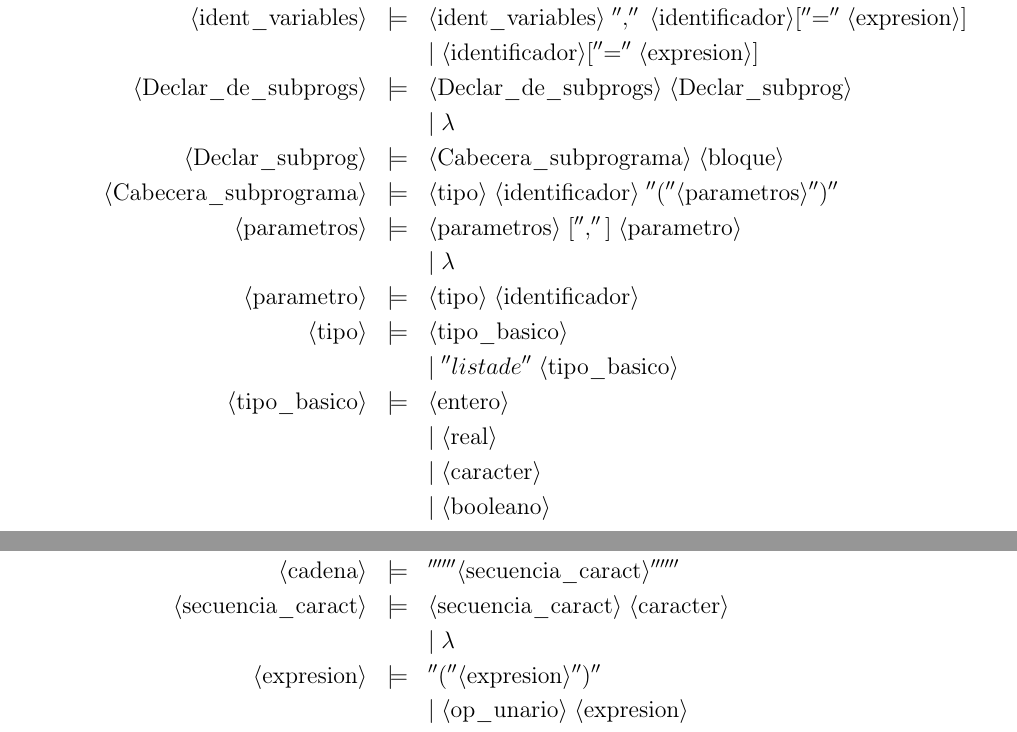
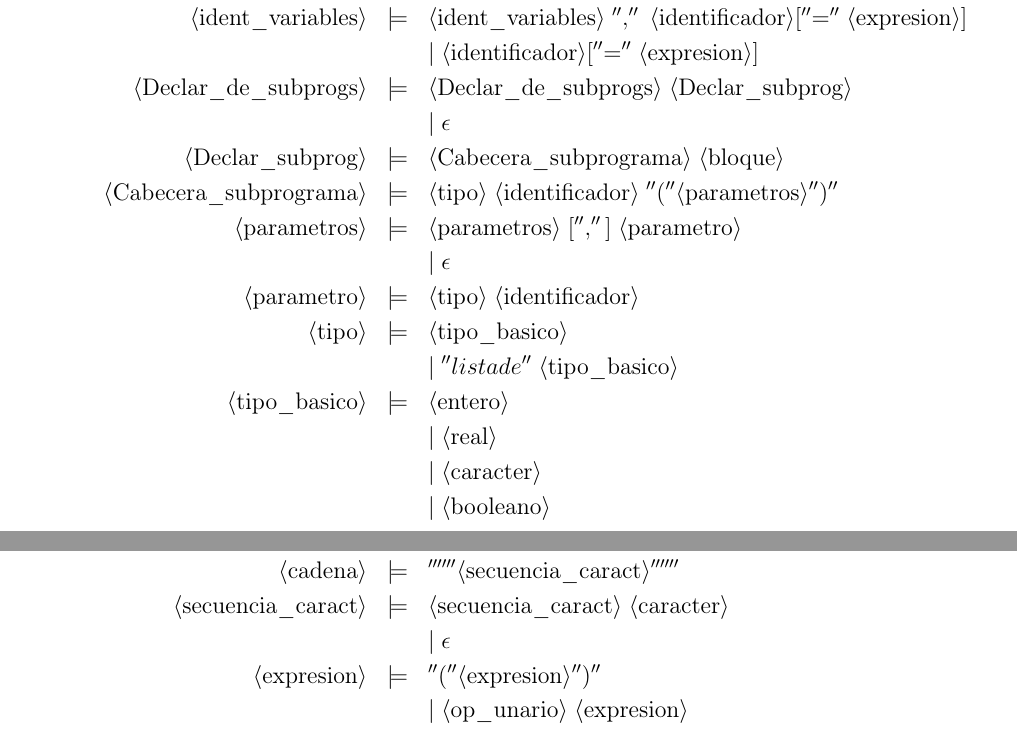
Before and after one commit to advy99/PL, a LaTeX document (memoria/PL_memoria.tex): two parts of pages 4 and 5 of 8, joined at a grey line, cut so that both start at the same text. Compiled offline with pdfLaTeX.

Commit message:
cambiadas lambdas por epsilon

```diff
--- a/memoria/PL_memoria.tex
+++ b/memoria/PL_memoria.tex
@@ -237,14 +237,14 @@ La sintaxis usando BNF y añadiendo las consideraciones correspondiente al lengu
     \bnfmore{| \bnfsp \bnfpn{identificador} [''='' \bnfpn{expresion}]}\\
 	\bnfprod{Declar\_de\_subprogs}
     {\bnfpn{Declar\_de\_subprogs} \bnfsp \bnfpn{Declar\_subprog}}\\
-    \bnfmore{| \bnfsp \bnfes}\\
+    \bnfmore{| \bnfsp \epsilon}\\
   \bnfprod{Declar\_subprog}
     {\bnfpn{Cabecera\_subprograma} \bnfsp \bnfpn{bloque}}\\
   \bnfprod{Cabecera\_subprograma}
     {\bnfpn{tipo} \bnfsp \bnfpn{identificador} \bnfsp ''(''\bnfpn{parametros}'')''}\\
   \bnfprod{parametros}
     {\bnfpn{parametros} \bnfsp ['',''] \bnfsp \bnfpn{parametro}}\\
-    \bnfmore{| \bnfsp \bnfes}\\
+    \bnfmore{| \bnfsp \epsilon}\\
   \bnfprod{parametro}
     {\bnfpn{tipo} \bnfsp \bnfpn{identificador}}\\
   \bnfprod{tipo}
@@ -303,7 +303,7 @@ La sintaxis usando BNF y añadiendo las consideraciones correspondiente al lengu
     {''''''\bnfpn{secuencia\_caract}''''''}\\
   \bnfprod{secuencia\_caract}
     {\bnfpn{secuencia\_caract} \bnfsp \bnfpn{caracter}}\\
-    \bnfmore{| \bnfsp \bnfes}\\
+    \bnfmore{| \bnfsp \epsilon}\\
 	\bnfprod{expresion}
 		{''(''\bnfpn{expresion}'')''}\\
 		\bnfmore{| \bnfsp \bnfpn{op\_unario} \bnfsp \bnfpn{expresion}}\\
```
Also changed, not shown: memoria/PL_memoria.tex (4 more changed lines).
